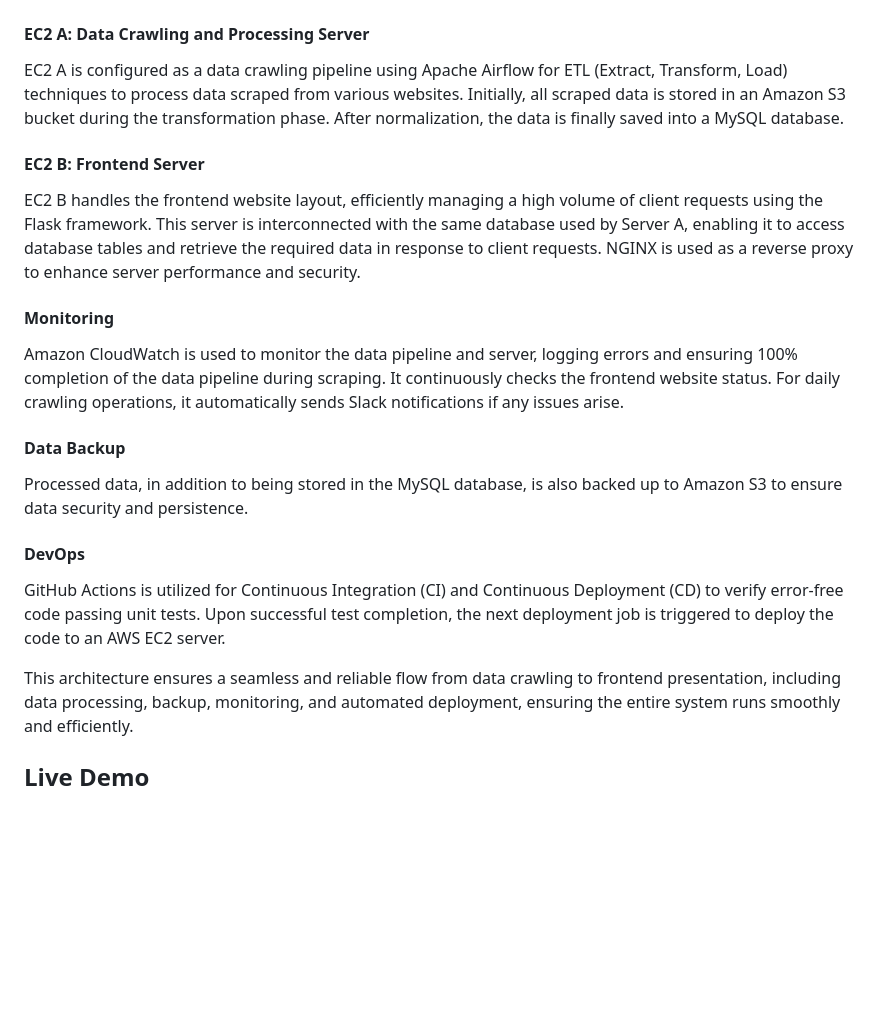
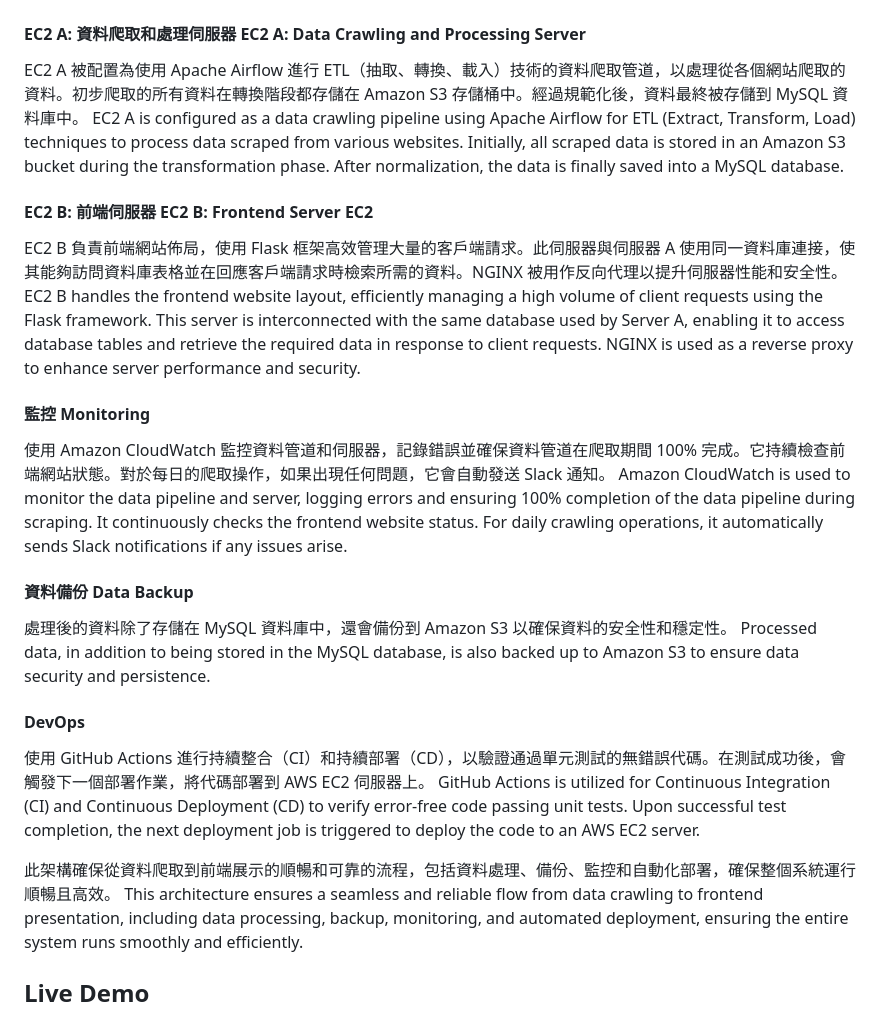
Before and after one commit to TanChuWen/etf_pioneer, a Markdown page: README.md, the part around one of its changes. GitHub-like rendering; blank space fills up the shorter version.

```diff
--- a/README.md
+++ b/README.md
@@ -43,21 +64,28 @@ System Architecture Overview
 
 
 
-#### EC2 A: Data Crawling and Processing Server
+#### EC2 A: 資料爬取和處理伺服器 EC2 A: Data Crawling and Processing Server
+EC2 A 被配置為使用 Apache Airflow 進行 ETL（抽取、轉換、載入）技術的資料爬取管道，以處理從各個網站爬取的資料。初步爬取的所有資料在轉換階段都存儲在 Amazon S3 存儲桶中。經過規範化後，資料最終被存儲到 MySQL 資料庫中。
 EC2 A is configured as a data crawling pipeline using Apache Airflow for ETL (Extract, Transform, Load) techniques to process data scraped from various websites. Initially, all scraped data is stored in an Amazon S3 bucket during the transformation phase. After normalization, the data is finally saved into a MySQL database.
 
-#### EC2 B: Frontend Server
+#### EC2 B: 前端伺服器 EC2 B: Frontend Server EC2
+EC2 B 負責前端網站佈局，使用 Flask 框架高效管理大量的客戶端請求。此伺服器與伺服器 A 使用同一資料庫連接，使其能夠訪問資料庫表格並在回應客戶端請求時檢索所需的資料。NGINX 被用作反向代理以提升伺服器性能和安全性。
 EC2 B handles the frontend website layout, efficiently managing a high volume of client requests using the Flask framework. This server is interconnected with the same database used by Server A, enabling it to access database tables and retrieve the required data in response to client requests. NGINX is used as a reverse proxy to enhance server performance and security.
 
-#### Monitoring
+#### 監控 Monitoring
+使用 Amazon CloudWatch 監控資料管道和伺服器，記錄錯誤並確保資料管道在爬取期間 100% 完成。它持續檢查前端網站狀態。對於每日的爬取操作，如果出現任何問題，它會自動發送 Slack 通知。
 Amazon CloudWatch is used to monitor the data pipeline and server, logging errors and ensuring 100% completion of the data pipeline during scraping. It continuously checks the frontend website status. For daily crawling operations, it automatically sends Slack notifications if any issues arise.
 
-#### Data Backup
+#### 資料備份 Data Backup
+處理後的資料除了存儲在 MySQL 資料庫中，還會備份到 Amazon S3 以確保資料的安全性和穩定性。
 Processed data, in addition to being stored in the MySQL database, is also backed up to Amazon S3 to ensure data security and persistence.
 
+
 #### DevOps
+使用 GitHub Actions 進行持續整合（CI）和持續部署（CD），以驗證通過單元測試的無錯誤代碼。在測試成功後，會觸發下一個部署作業，將代碼部署到 AWS EC2 伺服器上。
 GitHub Actions is utilized for Continuous Integration (CI) and Continuous Deployment (CD) to verify error-free code passing unit tests. Upon successful test completion, the next deployment job is triggered to deploy the code to an AWS EC2 server.
 
+此架構確保從資料爬取到前端展示的順暢和可靠的流程，包括資料處理、備份、監控和自動化部署，確保整個系統運行順暢且高效。
 This architecture ensures a seamless and reliable flow from data crawling to frontend presentation, including data processing, backup, monitoring, and automated deployment, ensuring the entire system runs smoothly and efficiently.
 
 
```
Also changed, not shown: other parts of README.md (+47 -26 lines).
